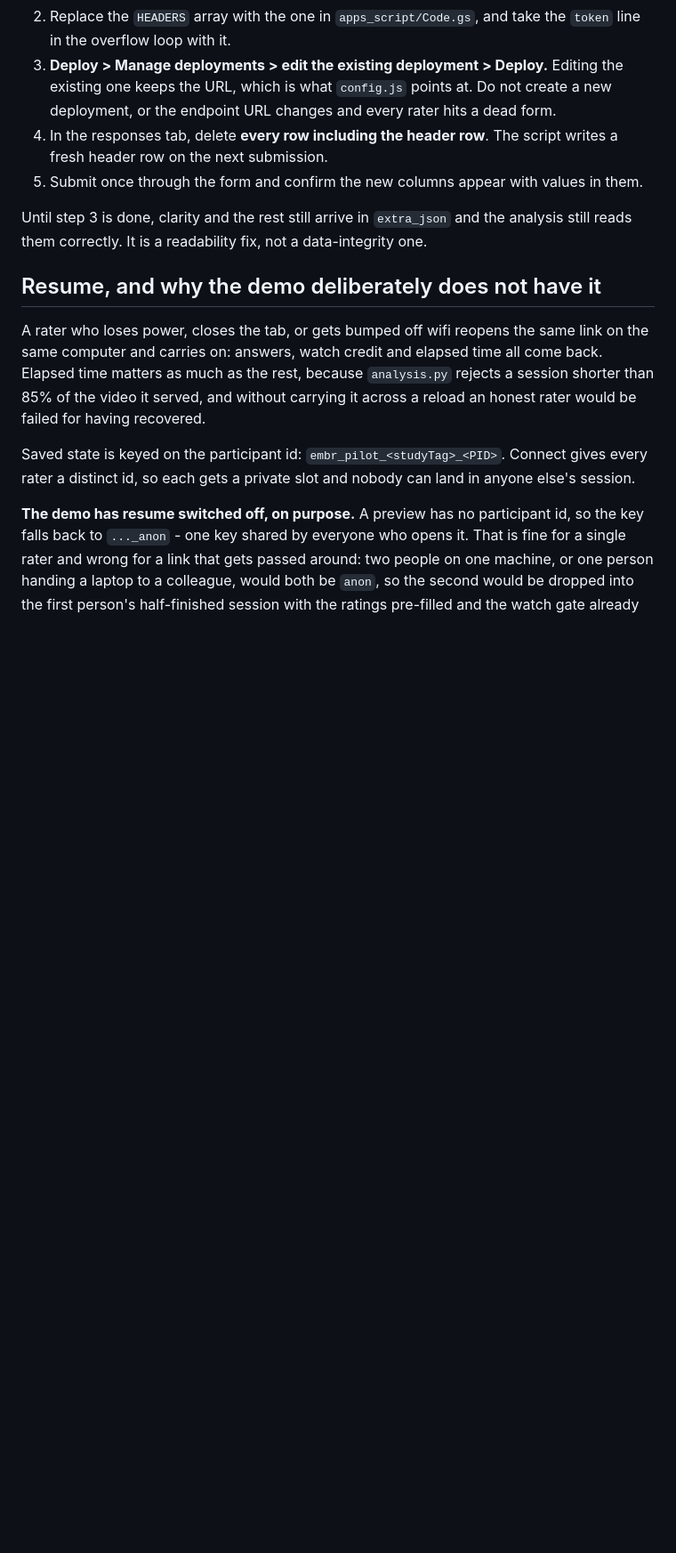
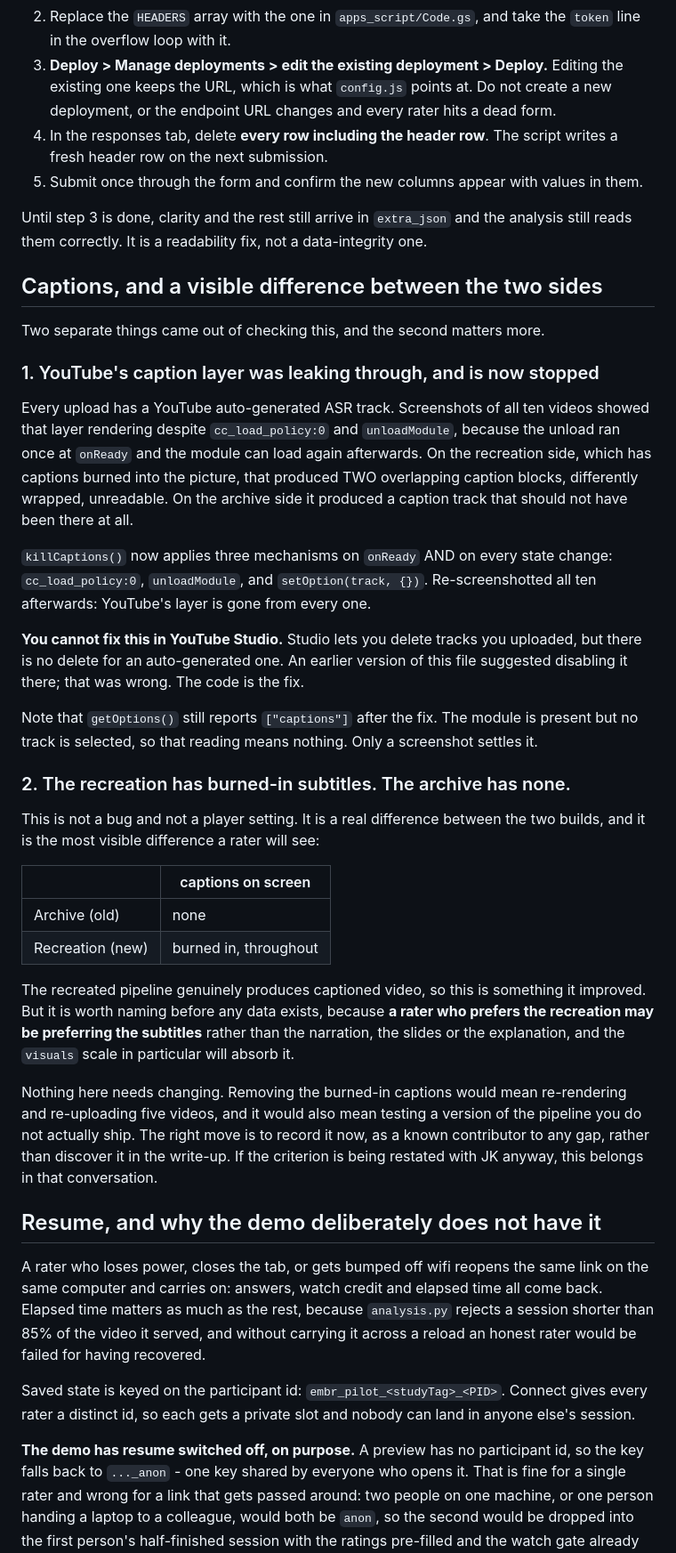
Before and after one commit to user-dramm/cloudresearch-pilot, a Markdown page: README.md, the part around the change. Shown at 89% size. Rendered like a GitHub page; blank space fills up the shorter version.

Commit message:
Record that the recreation has burned-in subtitles and the archive has none
Two findings from checking whether captions can be turned off.

First, YouTube's auto-generated layer was leaking through on every video and is now
stopped, verified by re-screenshotting all ten after the fix. Also corrected the earlier
suggestion to disable the track in YouTube Studio: Studio has no delete for an
auto-generated track, so that advice was impractical and the code is the fix.

Second, and more important for reading the result: the recreation carries captions burned
into the picture and the archive carries none. That is a real difference between the two
builds rather than a player setting, and it is the most visible difference a rater meets.
It is something the pipeline genuinely improved, so it is legitimate, but a rater
preferring the recreation may be preferring the SUBTITLES rather than the narration, the
slides or the explanation, and the visuals scale will absorb it.

Recorded rather than fixed. Removing the burned-in captions would mean re-rendering and
re-uploading five videos and testing a pipeline that is not the one being shipped. Naming
it before any data exists is the honest version; discovering it in the write-up is not.

```diff
--- a/README.md
+++ b/README.md
@@ -406,6 +406,51 @@ the sheet has no real data, which is now.
 Until step 3 is done, clarity and the rest still arrive in `extra_json` and the analysis
 still reads them correctly. It is a readability fix, not a data-integrity one.
 
+## Captions, and a visible difference between the two sides
+
+Two separate things came out of checking this, and the second matters more.
+
+### 1. YouTube's caption layer was leaking through, and is now stopped
+
+Every upload has a YouTube auto-generated ASR track. Screenshots of all ten videos showed
+that layer rendering despite `cc_load_policy:0` and `unloadModule`, because the unload ran
+once at `onReady` and the module can load again afterwards. On the recreation side, which
+has captions burned into the picture, that produced TWO overlapping caption blocks,
+differently wrapped, unreadable. On the archive side it produced a caption track that
+should not have been there at all.
+
+`killCaptions()` now applies three mechanisms on `onReady` AND on every state change:
+`cc_load_policy:0`, `unloadModule`, and `setOption(track, {})`. Re-screenshotted all ten
+afterwards: YouTube's layer is gone from every one.
+
+**You cannot fix this in YouTube Studio.** Studio lets you delete tracks you uploaded, but
+there is no delete for an auto-generated one. An earlier version of this file suggested
+disabling it there; that was wrong. The code is the fix.
+
+Note that `getOptions()` still reports `["captions"]` after the fix. The module is present
+but no track is selected, so that reading means nothing. Only a screenshot settles it.
+
+### 2. The recreation has burned-in subtitles. The archive has none.
+
+This is not a bug and not a player setting. It is a real difference between the two builds,
+and it is the most visible difference a rater will see:
+
+| | captions on screen |
+|---|---|
+| Archive (old) | none |
+| Recreation (new) | burned in, throughout |
+
+The recreated pipeline genuinely produces captioned video, so this is something it improved.
+But it is worth naming before any data exists, because **a rater who prefers the recreation
+may be preferring the subtitles** rather than the narration, the slides or the explanation,
+and the `visuals` scale in particular will absorb it.
+
+Nothing here needs changing. Removing the burned-in captions would mean re-rendering and
+re-uploading five videos, and it would also mean testing a version of the pipeline you do
+not actually ship. The right move is to record it now, as a known contributor to any gap,
+rather than discover it in the write-up. If the criterion is being restated with JK anyway,
+this belongs in that conversation.
+
 ## Resume, and why the demo deliberately does not have it
 
 A rater who loses power, closes the tab, or gets bumped off wifi reopens the same link
```
